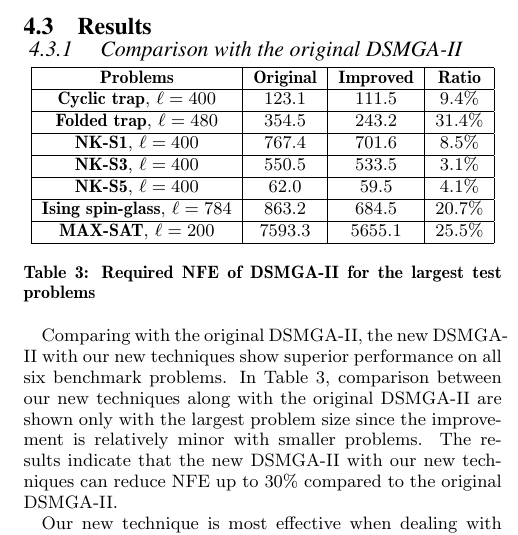
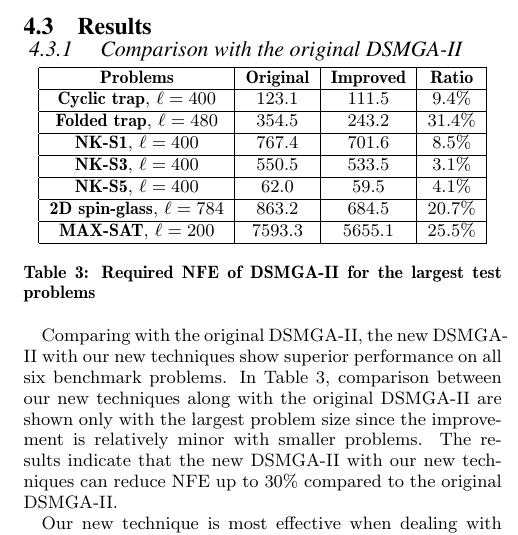
Before and after one commit to PENGChunJen/Paper, a LaTeX paper (Two-edge graphical linkage model for DSMGA-II.tex): part of one column of page 7 of 9, cut so that both start at the same text. Compiled offline with pdfLaTeX.

Commit message:
Add files via upload

```diff
--- a/Two-edge graphical linkage model for DSMGA-II.tex
+++ b/Two-edge graphical linkage model for DSMGA-II.tex
@@ -610,7 +610,7 @@ LT-GOMEA is performed without local searh to enhance its performance, described
 \textbf{NK-S1}, $\ell = 400$ 				& 767.4& 701.6&8.5\%\\ \hline
 \textbf{NK-S3}, $\ell = 400$ 				& 550.5& 533.5&3.1\%\\ \hline
 \textbf{NK-S5}, $\ell = 400$ 				& 62.0& 59.5&4.1\%\\ \hline
-\textbf{Ising spin-glass}, $\ell = 784$ 	& 863.2&684.5&20.7\%\\ \hline
+\textbf{2D spin-glass}, $\ell = 784$ 	& 863.2&684.5&20.7\%\\ \hline
 \textbf{MAX-SAT}, $\ell = 200$ 			& 7593.3& 5655.1&25.5\%\\ \hline
 \end{tabular}
 \caption{Required NFE of DSMGA-II for the largest test problems}
```
Also changed, not shown: Two-edge graphical linkage model for DSMGA-II.pdf, Two-edge graphical linkage model for DSMGA-II.tex (2 more changed lines).
